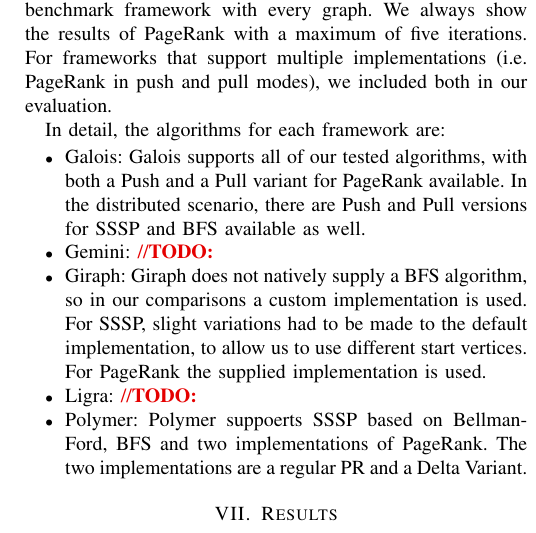
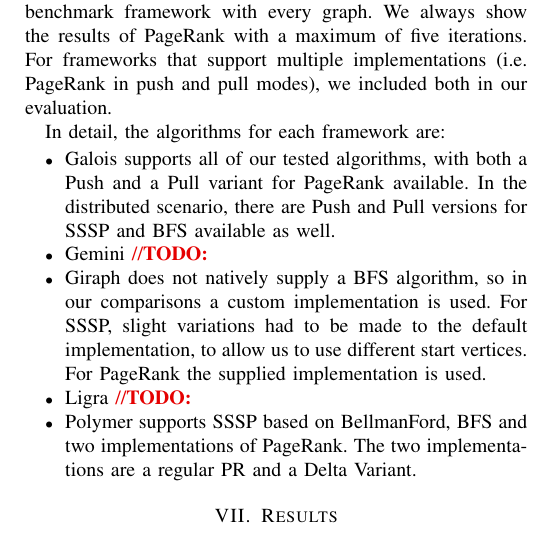
Before and after one commit to SerenGTI/Forschungsprojekt, a LaTeX paper (documentation/paper/main.tex, which reads documentation/paper/sections/testingMethods.tex): part of one column of page 6 of 12, cut so that both start at the same text. Compiled offline with pdfLaTeX; a missing font is replaced by an installed copy or a similar font; a LaTeX package or settings file that is missing is left out.

Commit message:
used algorithms update

```diff
--- a/documentation/paper/sections/testingMethods.tex
+++ b/documentation/paper/sections/testingMethods.tex
@@ -74,9 +74,9 @@
 
 In detail, the algorithms for each framework are:
 \begin{itemize}
-	\item Galois: Galois supports all of our tested algorithms, with both a Push and a Pull variant for PageRank available. In the distributed scenario, there are Push and Pull versions for SSSP and BFS available as well.
-	\item Gemini: \todo{}
-	\item Giraph: Giraph does not natively supply a BFS algorithm, so in our comparisons a custom implementation is used. For SSSP, slight variations had to be made to the default implementation, to allow us to use different start vertices. For PageRank the supplied implementation is used.
-	\item Ligra: \todo{}
-	\item Polymer: Polymer suppoerts SSSP based on BellmanFord, BFS and two implementations of PageRank. The two implementations are a regular PR and a Delta Variant.
+	\item Galois supports all of our tested algorithms, with both a Push and a Pull variant for PageRank available. In the distributed scenario, there are Push and Pull versions for SSSP and BFS available as well.
+	\item Gemini \todo{}
+	\item Giraph does not natively supply a BFS algorithm, so in our comparisons a custom implementation is used. For SSSP, slight variations had to be made to the default implementation, to allow us to use different start vertices. For PageRank the supplied implementation is used.
+	\item Ligra \todo{}
+	\item Polymer supports SSSP based on BellmanFord, BFS and two implementations of PageRank. The two implementations are a regular PR and a Delta Variant.
 \end{itemize}
```
